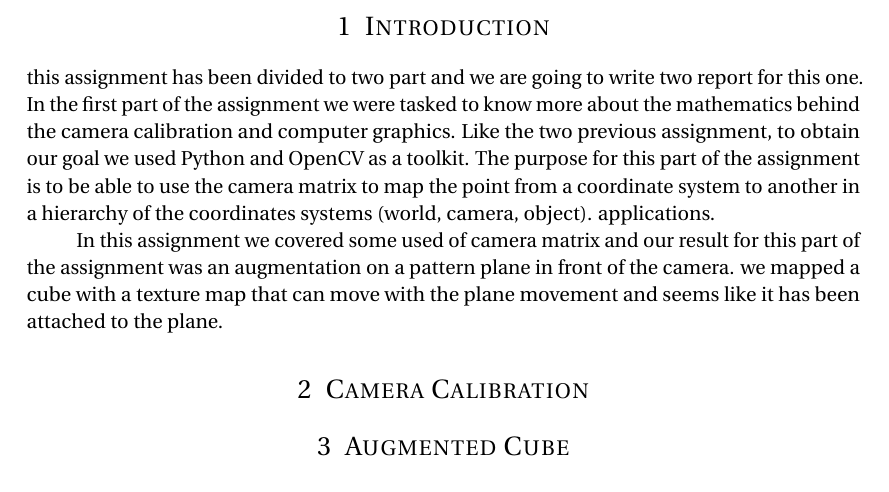
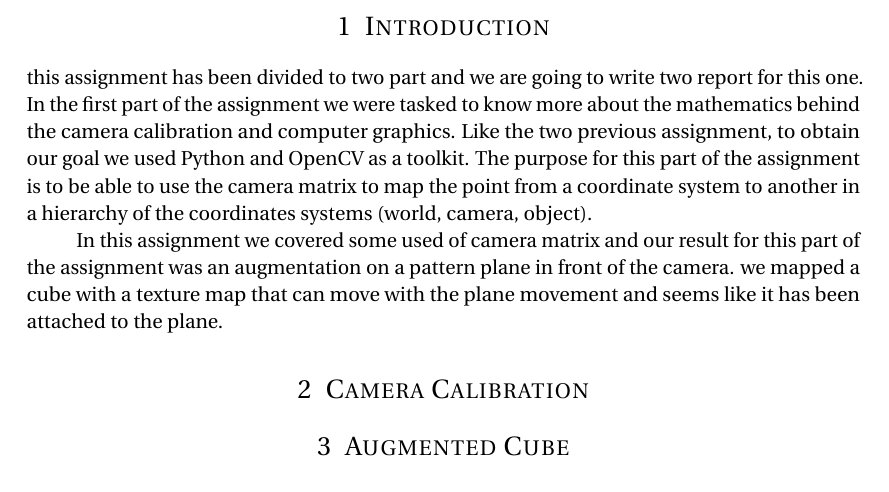
Before and after one commit to mirosval/SIGB3, a LaTeX document (Report/Handin3.tex, which reads Report/Handin3/intro.tex): part of page 2 of 2, cut so that both start at the same text. Compiled offline with pdfLaTeX.

Commit message:
Update intro.tex

```diff
--- a/Report/Handin3/intro.tex
+++ b/Report/Handin3/intro.tex
@@ -1,6 +1,6 @@
 \pagebreak{}
 \section{Introduction}
 
-this assignment has been divided to two part and we are going to write two report for this one. In the first part of the assignment we were tasked to know more about the mathematics behind the camera calibration and computer graphics. Like the two previous assignment, to obtain our goal we used Python and OpenCV as a toolkit. The purpose for this part of the assignment is to be able to use the camera matrix to map the point from a coordinate system to another in a hierarchy of the coordinates systems (world, camera, object). applications.
+this assignment has been divided to two part and we are going to write two report for this one. In the first part of the assignment we were tasked to know more about the mathematics behind the camera calibration and computer graphics. Like the two previous assignment, to obtain our goal we used Python and OpenCV as a toolkit. The purpose for this part of the assignment is to be able to use the camera matrix to map the point from a coordinate system to another in a hierarchy of the coordinates systems (world, camera, object).
 
 In this assignment we covered some used of camera matrix and our result for this part of the assignment was an augmentation on a pattern plane in front of the camera. we mapped a cube with a texture map that can move with the plane movement and seems like it has been attached to the plane.
```
